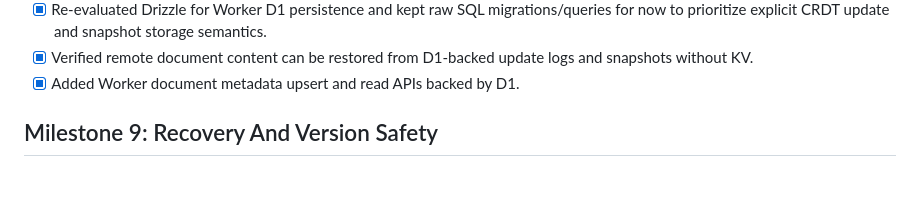
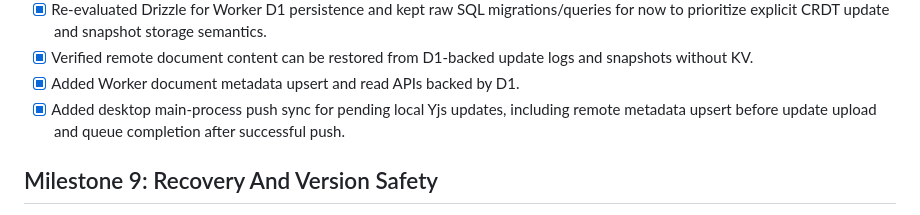
Before and after one commit to colus001/goyo, a Markdown page: TODO.md, the part around one of its changes. Rendered like a GitHub page; blank space fills up the shorter version.

Commit message:
docs: update remote push sync milestone

```diff
--- a/TODO.md
+++ b/TODO.md
@@ -182,6 +182,7 @@
 - [x] Re-evaluated Drizzle for Worker D1 persistence and kept raw SQL migrations/queries for now to prioritize explicit CRDT update and snapshot storage semantics.
 - [x] Verified remote document content can be restored from D1-backed update logs and snapshots without KV.
 - [x] Added Worker document metadata upsert and read APIs backed by D1.
+- [x] Added desktop main-process push sync for pending local Yjs updates, including remote metadata upsert before update upload and queue completion after successful push.
 
 ## Milestone 9: Recovery And Version Safety
 
```
Also changed, not shown: other parts of TODO.md (+1 -1 lines).
